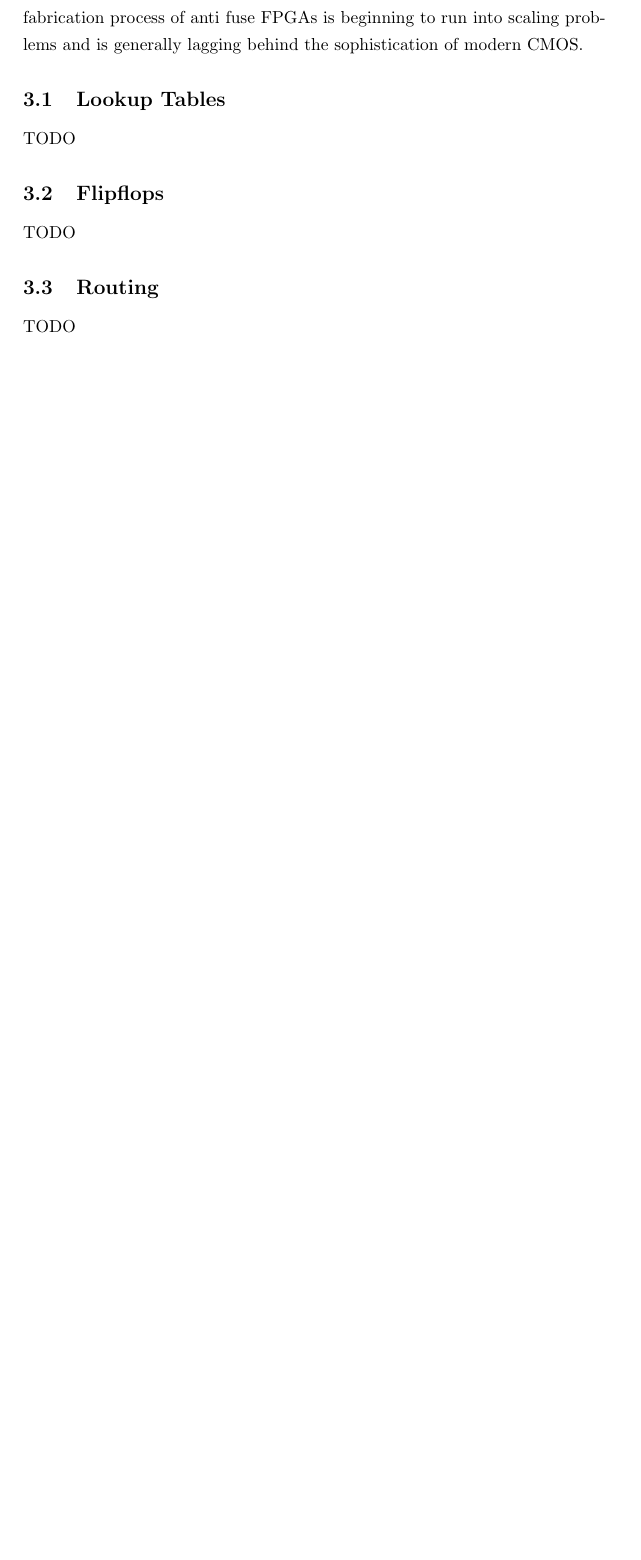
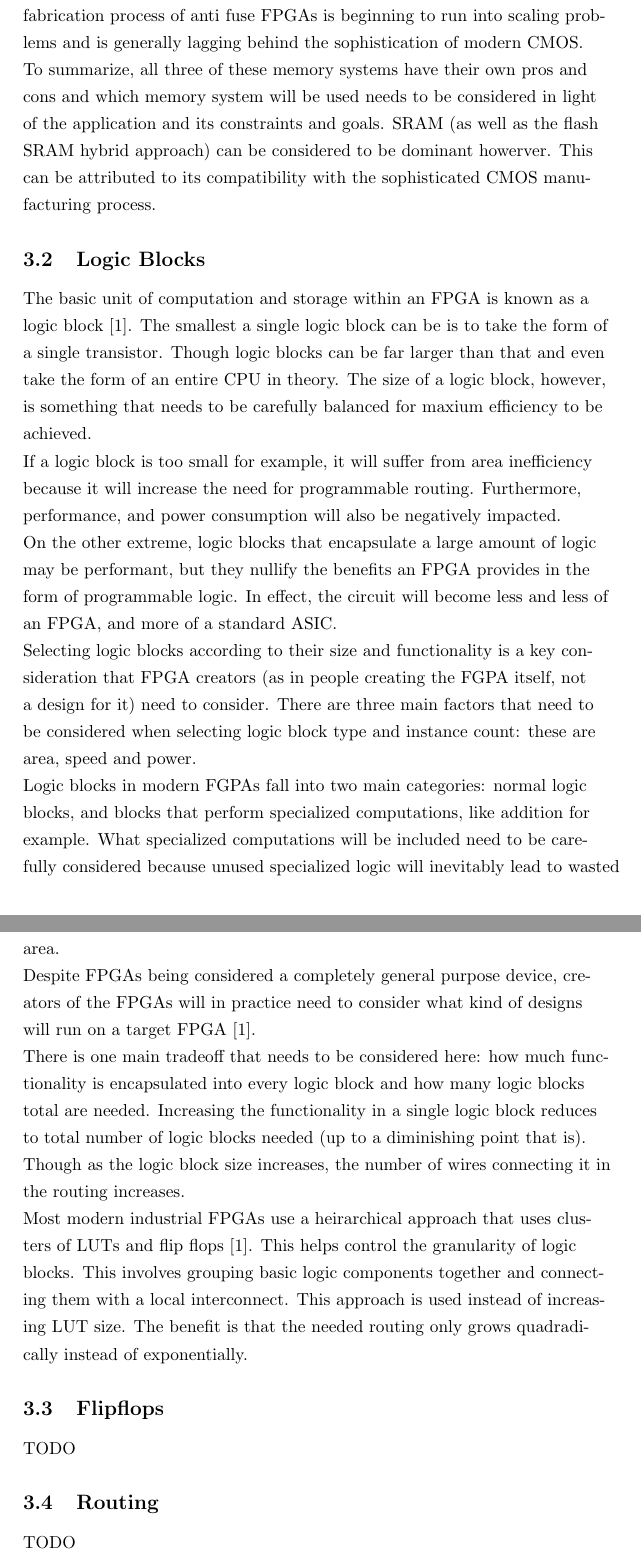
Before and after one commit to stoand/thesis-guessrandom, a LaTeX document (paper/guessrandom.tex): part of page 10 of 11 before the commit and two parts of pages 10 and 11 of 13 after it, the two joined at a grey line, cut so that both start at the same text, the shorter picture padded with empty space. Compiled offline with pdfLaTeX.

Commit message:
paper: "FPGA Architecture" memory sytems conclusion, add logic blocks section

```diff
--- a/paper/guessrandom.tex
+++ b/paper/guessrandom.tex
@@ -291,9 +293,59 @@
     the fabrication process of anti fuse FPGAs is beginning to run into scaling problems
     and is generally lagging behind the sophistication of modern CMOS.
 
-    \subsection{Lookup Tables}
+    To summarize, all three of these memory systems have their own pros and cons and
+    which memory system will be used needs to be considered in light of the application
+    and its constraints and goals. SRAM (as well as the flash SRAM hybrid approach) can
+    be considered to be dominant howerver. This can be attributed to its compatibility
+    with the sophisticated CMOS manufacturing process.
 
-    TODO
+    \subsection{Logic Blocks}
+
+    The basic unit of computation and storage within an FPGA is known as a logic block [1].
+    The smallest a single logic block can be is to take the form of a single transistor.
+    Though logic blocks can be far larger than that and even take the form of an entire
+    CPU in theory. The size of a logic block, however, is something that needs to be carefully
+    balanced for maxium efficiency to be achieved.
+
+    If a logic block is too small for example, it will suffer from area inefficiency because
+    it will increase the need for programmable routing. Furthermore, performance, and
+    power consumption will also be negatively impacted.
+
+    On the other extreme, logic blocks that encapsulate a large amount of logic may
+    be performant, but they nullify the benefits an FPGA provides in the form of programmable
+    logic. In effect, the circuit will become less and less of an FPGA, and more of
+    a standard ASIC.
+
+    Selecting logic blocks according to their size and functionality is a key consideration
+    that FPGA creators (as in people creating the FGPA itself, not a design for it) need
+    to consider. There are three main factors that need to be considered when selecting logic
+    block type and instance count: these are area, speed and power.
+
+    Logic blocks in modern FGPAs fall into two main categories: normal logic blocks,
+    and blocks that perform specialized computations, like addition for example.
+    What specialized computations will be included need to be carefully considered
+    because unused specialized logic will inevitably lead to wasted area.
+
+    Despite FPGAs being considered a completely general purpose device,
+    creators of the FPGAs will in practice need to consider what kind of designs
+    will run on a target FPGA [1].
+
+    There is one main tradeoff that needs to be considered here:
+    how much functionality is encapsulated into every logic block and how many
+    logic blocks total are needed.
+    Increasing the functionality in a single logic block reduces to total
+    number of logic blocks needed (up to a diminishing point that is).
+    Though as the logic block size increases, the number of wires connecting
+    it in the routing increases.
+
+    Most modern industrial FPGAs use a heirarchical approach that uses
+    clusters of LUTs and flip flops [1]. This helps control the granularity
+    of logic blocks.
+    This involves grouping basic logic components together and connecting
+    them with a local interconnect.
+    This approach is used instead of increasing LUT size.
+    The benefit is that the needed routing only grows quadradically instead
+    of exponentially.
 
     \subsection{Flipflops}
 
```
Also changed, not shown: paper/guessrandom.tex (6 more changed lines).
